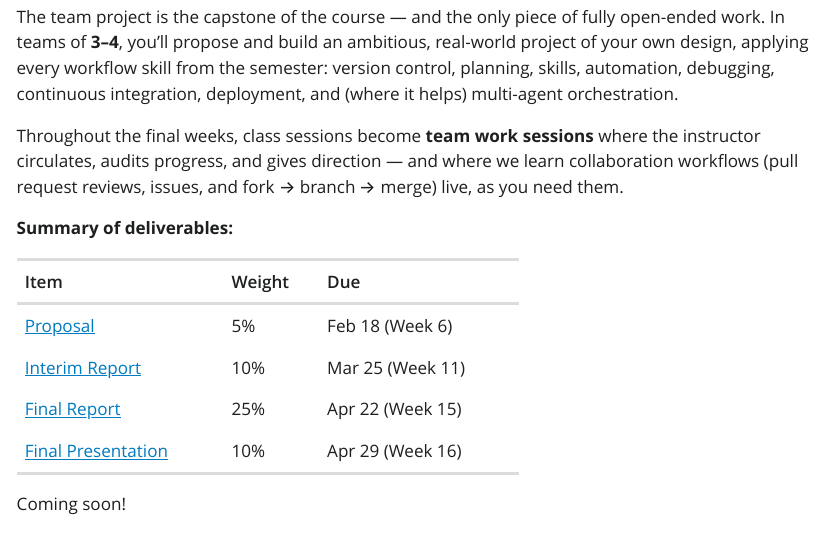
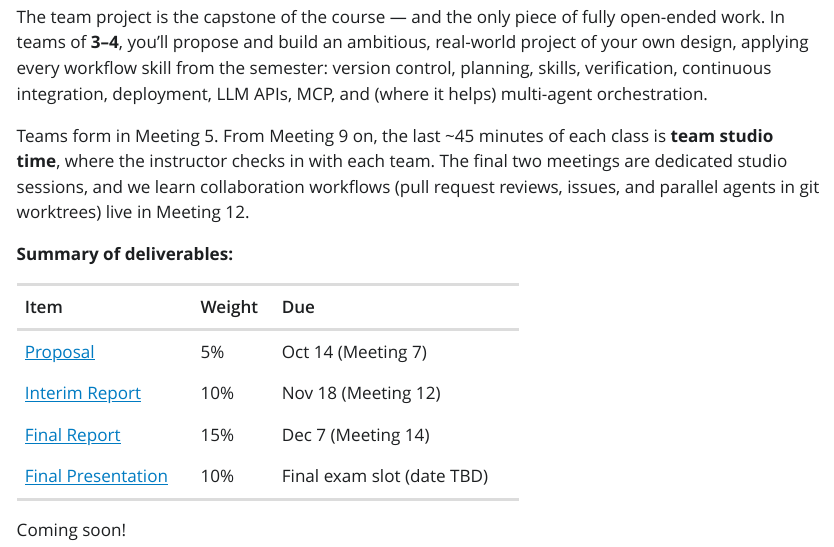
Before and after one commit to jhelvy/intro-to-agentic-engineering, a Quarto document (project/0-overview.qmd): the page in a window 1100 px wide, from 120 px down. The pictures show the output file project/0-overview.html that the author committed with the source, opened offline; Quarto's library style sheets are replaced by a plain one without menus.

Commit message:
Built site for gh-pages

```diff
--- a/project/0-overview.qmd
+++ b/project/0-overview.qmd
@@ -11,13 +11,13 @@ execute:
 The team project is the capstone of the course — and the only piece of fully
 open-ended work. In teams of **3–4**, you'll propose and build an ambitious,
 real-world project of your own design, applying every workflow skill from the
-semester: version control, planning, skills, automation, debugging, continuous
-integration, deployment, and (where it helps) multi-agent orchestration.
+semester: version control, planning, skills, verification, continuous integration,
+deployment, LLM APIs, MCP, and (where it helps) multi-agent orchestration.
 
-Throughout the final weeks, class sessions become **team work sessions** where the
-instructor circulates, audits progress, and gives direction — and where we learn
-collaboration workflows (pull request reviews, issues, and fork → branch → merge)
-live, as you need them.
+Teams form in Meeting 5. From Meeting 9 on, the last ~45 minutes of each class is
+**team studio time**, where the instructor checks in with each team. The final two
+meetings are dedicated studio sessions, and we learn collaboration workflows (pull
+request reviews, issues, and parallel agents in git worktrees) live in Meeting 12.
 
 **Summary of deliverables:**
 
@@ -25,10 +25,10 @@ live, as you need them.
 
 Item | Weight | Due
 -----|--------|-----------------
-[Proposal](1-proposal.qmd) | 5% | Feb 18 (Week 6)
-[Interim Report](2-interim-report.qmd) | 10% | Mar 25 (Week 11)
-[Final Report](3-final-report.qmd) | 25% | Apr 22 (Week 15)
-[Final Presentation](4-presentation.qmd) | 10% | Apr 29 (Week 16)
+[Proposal](1-proposal.qmd) | 5% | Oct 14 (Meeting 7)
+[Interim Report](2-interim-report.qmd) | 10% | Nov 18 (Meeting 12)
+[Final Report](3-final-report.qmd) | 15% | Dec 7 (Meeting 14)
+[Final Presentation](4-presentation.qmd) | 10% | Final exam slot (date TBD)
 
 </div>
 
--- a/project/3-final-report.qmd
+++ b/project/3-final-report.qmd
@@ -2,7 +2,7 @@
 title: "Team Project: Final Report"
 params:
   number: 3
-  weight: "25%"
+  weight: "15%"
   purpose: "Deliver the complete project: problem statement, solution architecture, implementation details, results and evaluation, lessons learned, and the GitHub repository with full codebase and conversation history."
 execute:
   echo: false
```
Also changed, not shown: about.html, hw/1-git-warmup.html, hw/10-ai-tool.html, hw/11-mcp-server.html, hw/2-probe-the-model.html, hw/3-personal-website.html, hw/4-ingestion.html, hw/5-recreate-app.html, hw/6-video-game.html, hw/7-review-harness.html, hw/8-cloud-robot.html, hw/9-data-analysis.html, index.html, project/0-overview.html, 6 more files, 2 other files.
